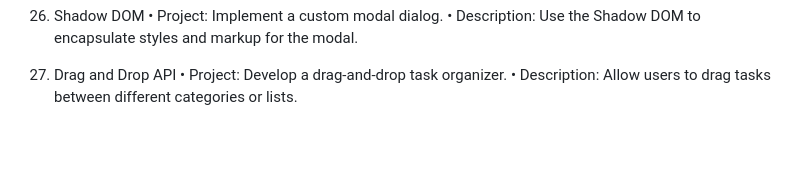
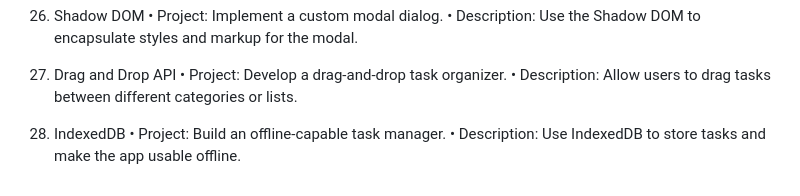
Before and after one commit to billahdotdev/Concept-wise-javaScript-Projects, a Markdown page: README.md, the part around the change. Drawn GitHub-style; blank space fills up the shorter version.

```diff
--- a/README.md
+++ b/README.md
@@ -112,3 +112,7 @@
 27. Drag and Drop API
     • Project: Develop a drag-and-drop task organizer.
     • Description: Allow users to drag tasks between different categories or lists.
+
+28. IndexedDB
+    • Project: Build an offline-capable task manager.
+    • Description: Use IndexedDB to store tasks and make the app usable offline.
```
